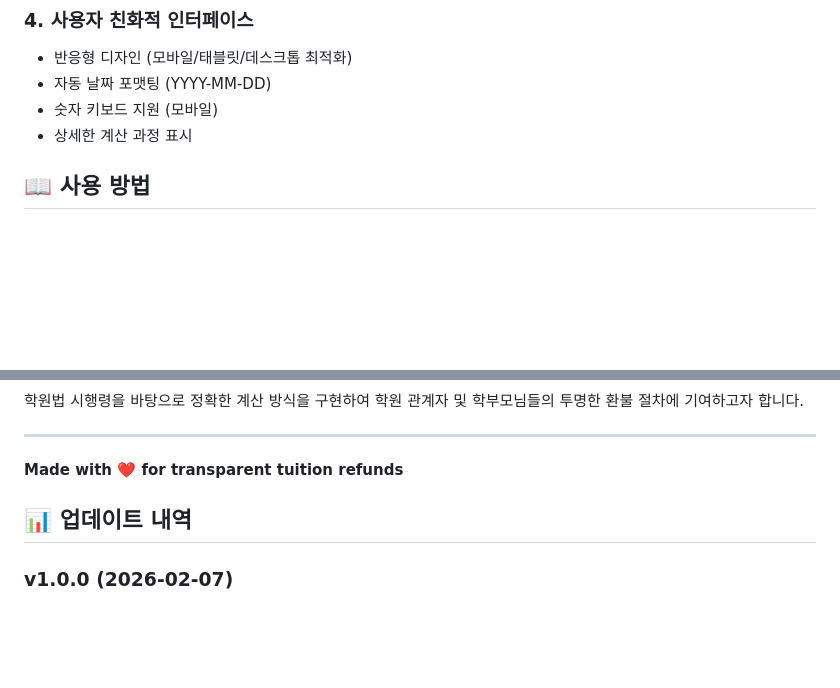
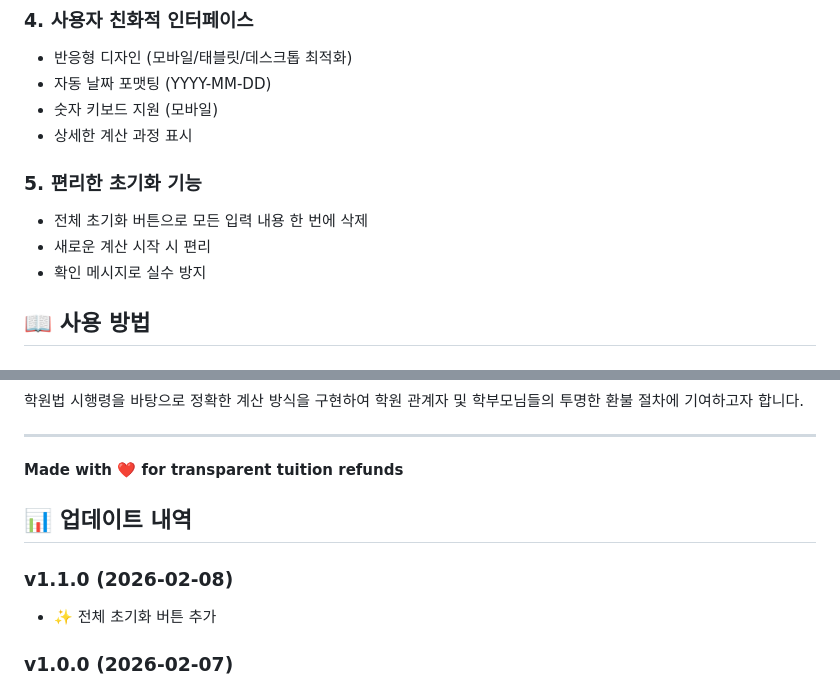
Before and after one commit to jhkim525/academy-refund-calculator, a Markdown page: README.md, 2 parts joined by grey strips. Rendered like a GitHub page; blank space fills up the shorter version.

Commit message:
docs: Update version to 1.1.0

```diff
--- a/README.md
+++ b/README.md
@@ -50,6 +50,11 @@
 - 자동 날짜 포맷팅 (YYYY-MM-DD)
 - 숫자 키보드 지원 (모바일)
 - 상세한 계산 과정 표시
+
+### 5. 편리한 초기화 기능
+- 전체 초기화 버튼으로 모든 입력 내용 한 번에 삭제
+- 새로운 계산 시작 시 편리
+- 확인 메시지로 실수 방지
 
 ## 📖 사용 방법
 
@@ -162,6 +167,9 @@
 
 ## 📊 업데이트 내역
 
+### v1.1.0 (2026-02-08)
+- ✨ 전체 초기화 버튼 추가
+
 ### v1.0.0 (2026-02-07)
 - ✨ 초기 릴리스
 - 📅 월별 수업일수 자동 계산
```
